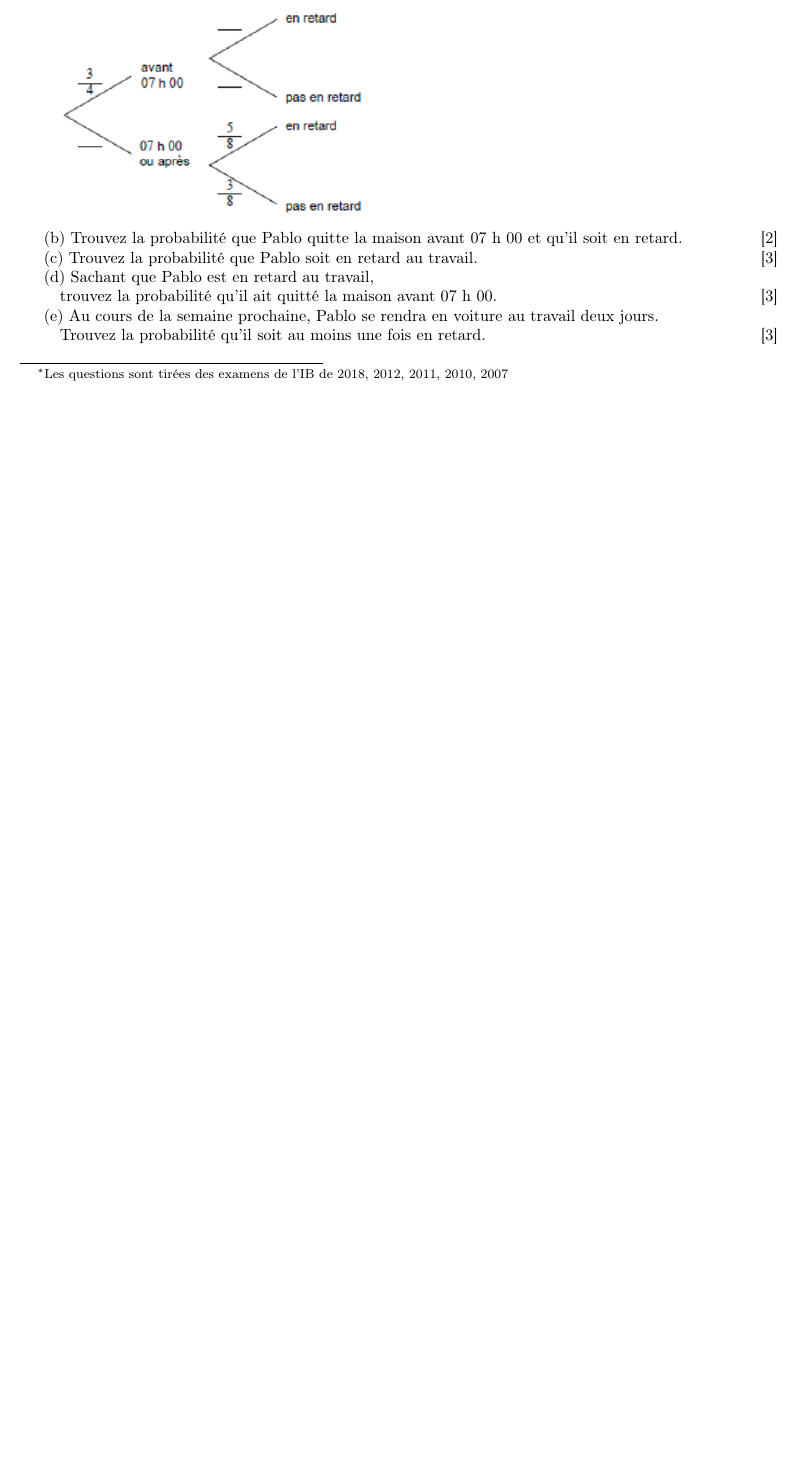
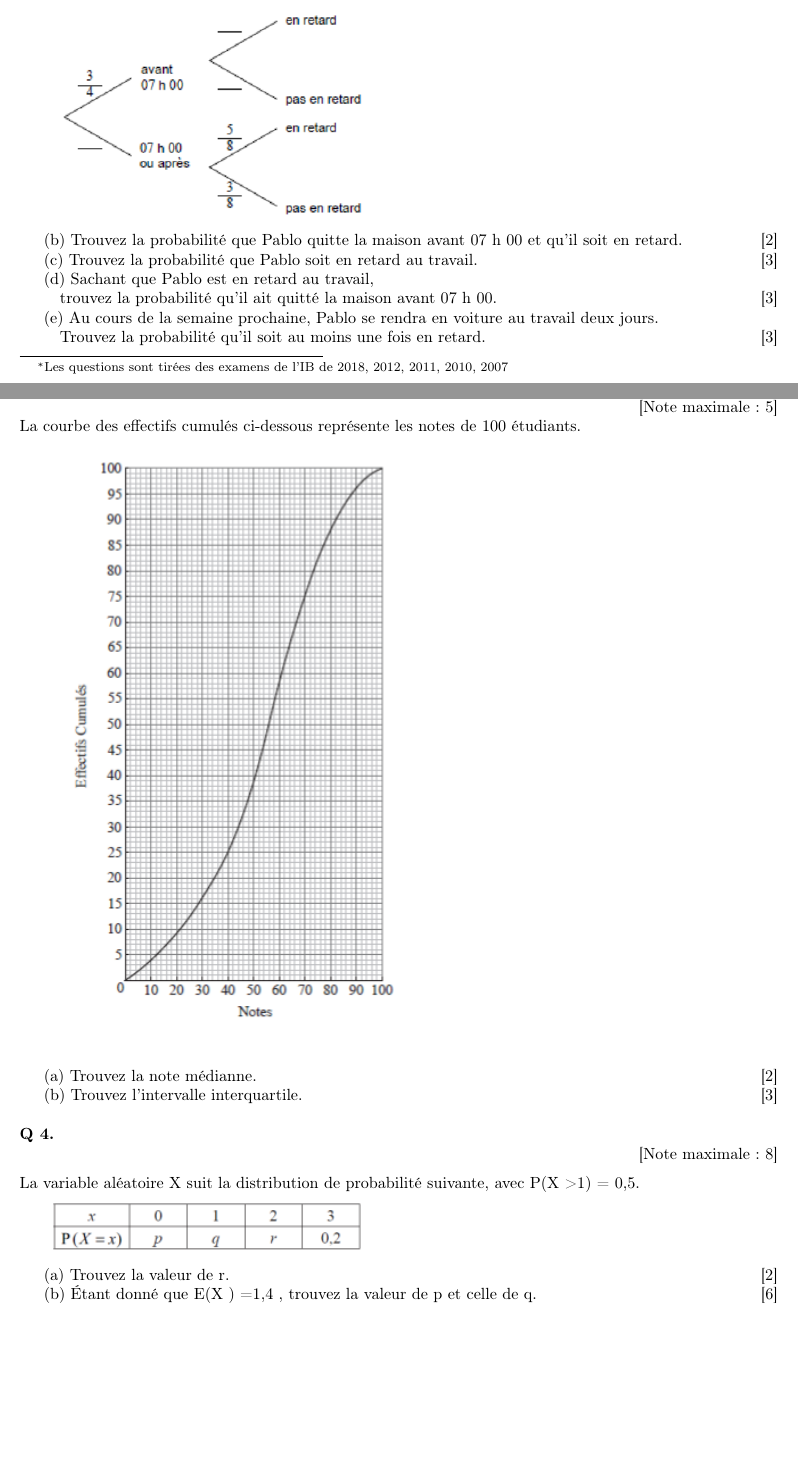
Before and after one commit to pierrebernatchez/mathsansmystere, a LaTeX document (statistics_and_probability.tex): part of the page before the commit and two parts of pages 1 and 2 of 3 after it, the two joined at a grey line, cut so that both start at the same text, the shorter picture padded with empty space. Compiled offline with pdfLaTeX.

Commit message:
5_questions_done

```diff
--- a/statistics_and_probability.tex
+++ b/statistics_and_probability.tex
@@ -100,3 +91,23 @@
 
 \end{question}
 
+\begin{question}
+  \hspace*{\fill} [Note maximale: 5]\par
+  \noindent La courbe des effectifs cumulés ci-dessous représente les notes de 100 étudiants.\par
+
+  \includegraphics[scale=0.7]{courbe_de_notes}
+
+  (a) Trouvez la note médianne.\hspace*{\fill} [2]\par
+  (b) Trouvez l'intervalle interquartile.\hspace*{\fill} [3]\par
+
+\end{question}
+
+\begin{question}
+  \hspace*{\fill} [Note maximale: 8]\par
+  \medskip
+  \noindent La variable aléatoire X suit la distribution de probabilité suivante, avec P(X >1) = 0,5.\par
+
+  \includegraphics[scale=0.7]{px_table}
+
+  (a) Trouvez la valeur de r.\hspace*{\fill} [2]\par
+  (b) Étant donné que E(X ) =1,4 , trouvez la valeur de p et celle de q. \hspace*{\fill} [6]\par
```
Also changed, not shown: images/statistics_and_probability/arbre_rb.png (added), images/statistics_and_probability/courbe_de_notes.png (added), images/statistics_and_probability/px_table.png (added), statistics_and_probability.tex (37 more changed lines).
